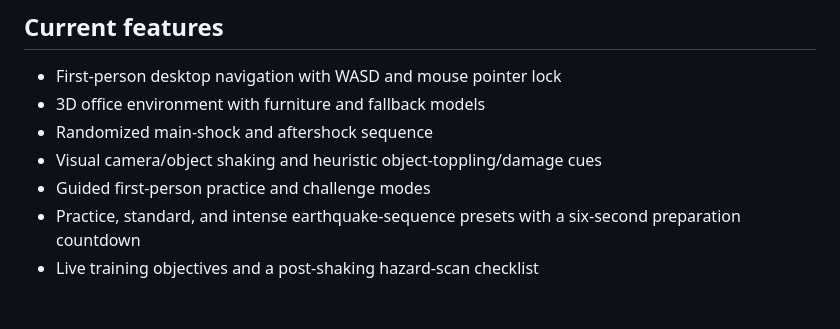
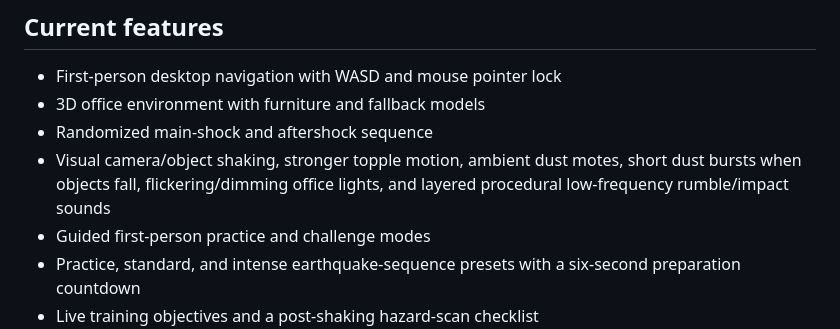
Before and after one commit to AdityaB411/Earthquake_Awareness_Simulator, a Markdown page: README.md, the part around the change. Drawn GitHub-style; blank space fills up the shorter version.

Commit message:
Document earthquake atmosphere and performance limitations

```diff
--- a/README.md
+++ b/README.md
@@ -9,7 +9,7 @@ A laptop-friendly, browser-based 3D earthquake-preparedness training prototype a
 - First-person desktop navigation with WASD and mouse pointer lock
 - 3D office environment with furniture and fallback models
 - Randomized main-shock and aftershock sequence
-- Visual camera/object shaking and heuristic object-toppling/damage cues
+- Visual camera/object shaking, stronger topple motion, ambient dust motes, short dust bursts when objects fall, flickering/dimming office lights, and layered procedural low-frequency rumble/impact sounds
 - Guided first-person practice and challenge modes
 - Practice, standard, and intense earthquake-sequence presets with a six-second preparation countdown
 - Live training objectives and a post-shaking hazard-scan checklist
```
